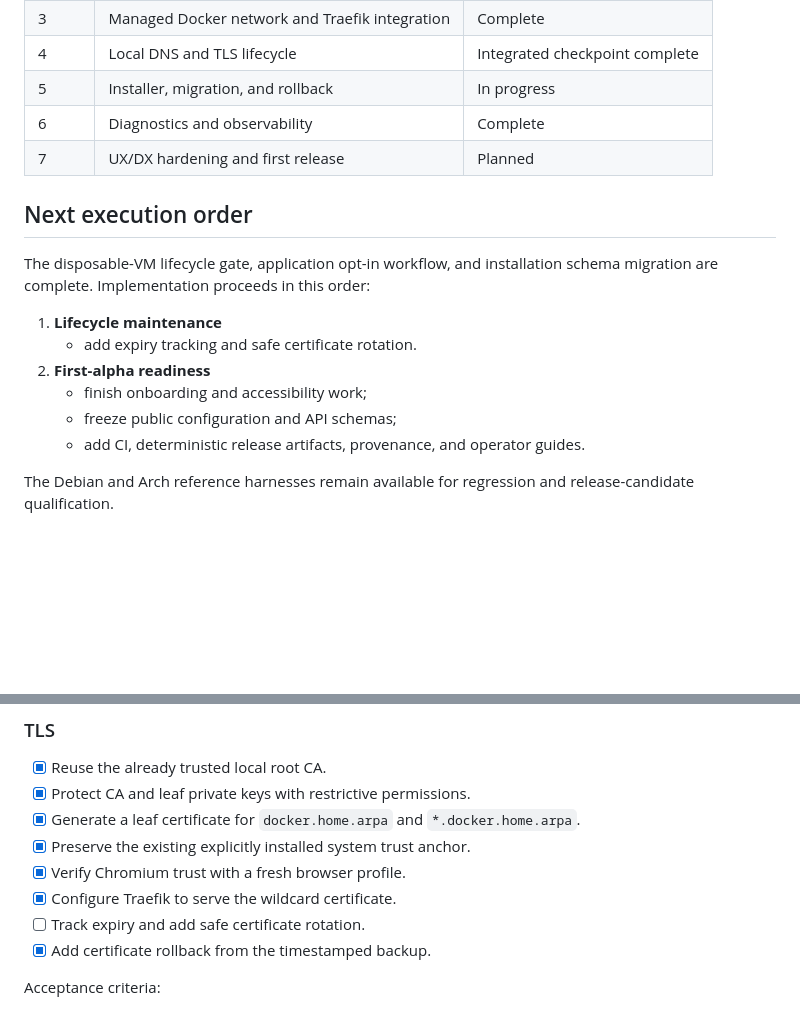
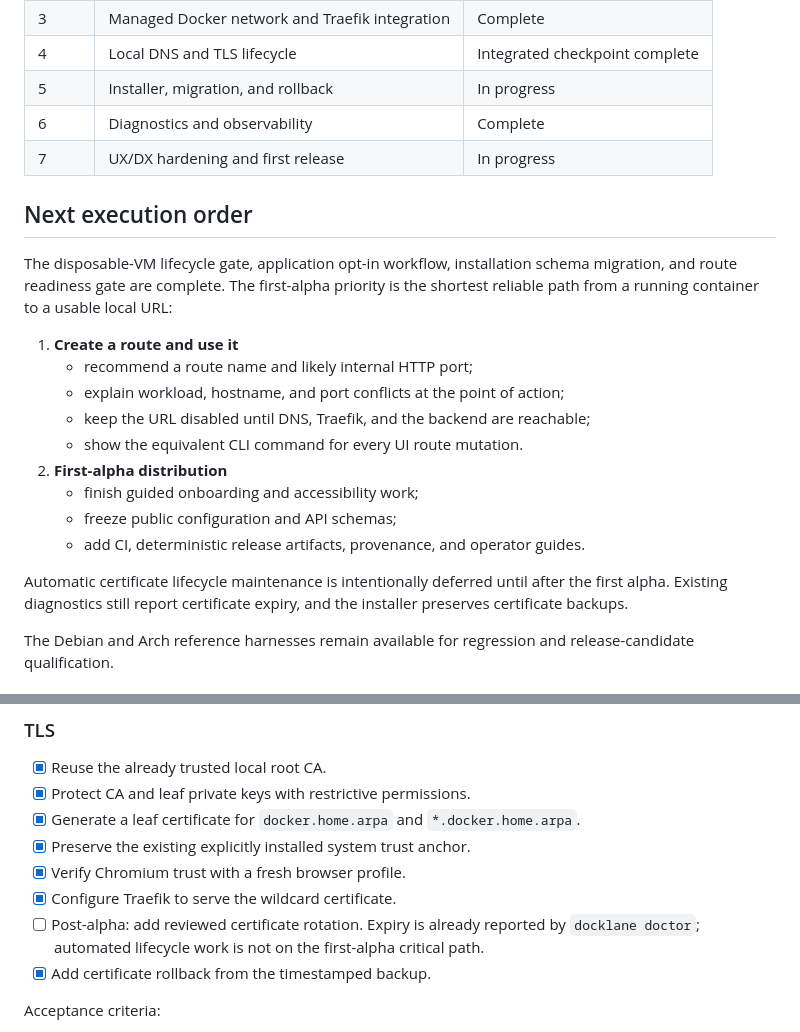
Before and after one commit to lcaohoanq/docklane, a Markdown page: docs/plans.md, 2 parts joined by grey strips. Drawn GitHub-style; blank space fills up the shorter version.

Commit message:
docs: focus first alpha on route workflow

```diff
--- a/docs/plans.md
+++ b/docs/plans.md
@@ -33,19 +33,28 @@ A task is complete only when:
 | 4     | Local DNS and TLS lifecycle                    | Integrated checkpoint complete |
 | 5     | Installer, migration, and rollback             | In progress                    |
 | 6     | Diagnostics and observability                  | Complete                       |
-| 7     | UX/DX hardening and first release              | Planned                        |
+| 7     | UX/DX hardening and first release              | In progress                    |
 
 ## Next execution order
 
-The disposable-VM lifecycle gate, application opt-in workflow, and installation
-schema migration are complete. Implementation proceeds in this order:
+The disposable-VM lifecycle gate, application opt-in workflow, installation
+schema migration, and route readiness gate are complete. The first-alpha
+priority is the shortest reliable path from a running container to a usable
+local URL:
 
-1. **Lifecycle maintenance**
-   - add expiry tracking and safe certificate rotation.
-2. **First-alpha readiness**
-   - finish onboarding and accessibility work;
+1. **Create a route and use it**
+   - recommend a route name and likely internal HTTP port;
+   - explain workload, hostname, and port conflicts at the point of action;
+   - keep the URL disabled until DNS, Traefik, and the backend are reachable;
+   - show the equivalent CLI command for every UI route mutation.
+2. **First-alpha distribution**
+   - finish guided onboarding and accessibility work;
    - freeze public configuration and API schemas;
    - add CI, deterministic release artifacts, provenance, and operator guides.
+
+Automatic certificate lifecycle maintenance is intentionally deferred until
+after the first alpha. Existing diagnostics still report certificate expiry,
+and the installer preserves certificate backups.
 
 The Debian and Arch reference harnesses remain available for regression and
 release-candidate qualification.
@@ -279,7 +288,9 @@ certificate.
 - [X] Preserve the existing explicitly installed system trust anchor.
 - [X] Verify Chromium trust with a fresh browser profile.
 - [X] Configure Traefik to serve the wildcard certificate.
-- [ ] Track expiry and add safe certificate rotation.
+- [ ] Post-alpha: add reviewed certificate rotation. Expiry is already reported
+  by `docklane doctor`; automated lifecycle work is not on the first-alpha
+  critical path.
 - [X] Add certificate rollback from the timestamped backup.
 
 Acceptance criteria:
```
Also changed, not shown: docs/architecture.md (+1 -0 lines).
